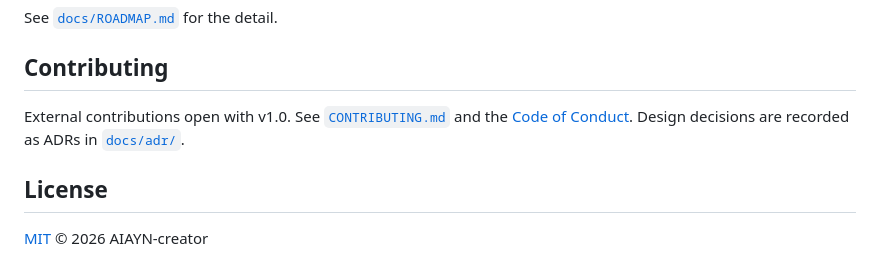
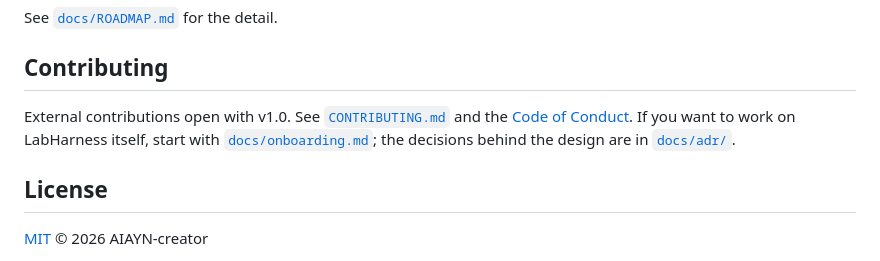
Before and after one commit to AIAYN-creator/Lab-Harness, a Markdown page: README.md, the part around one of its changes. Drawn GitHub-style.

```diff
--- a/README.md
+++ b/README.md
@@ -202,7 +217,9 @@ See [`docs/ROADMAP.md`](docs/ROADMAP.md) for the detail.
 ## Contributing
 
 External contributions open with v1.0. See [`CONTRIBUTING.md`](CONTRIBUTING.md) and the
-[Code of Conduct](CODE_OF_CONDUCT.md). Design decisions are recorded as ADRs in [`docs/adr/`](docs/adr/).
+[Code of Conduct](CODE_OF_CONDUCT.md). If you want to work on LabHarness itself, start with
+[`docs/onboarding.md`](docs/onboarding.md); the decisions behind the design are in
+[`docs/adr/`](docs/adr/).
 
 ## License
 
```
Also changed, not shown: other parts of README.md (+25 -10 lines), docs/usage.md (+8 -4 lines).
